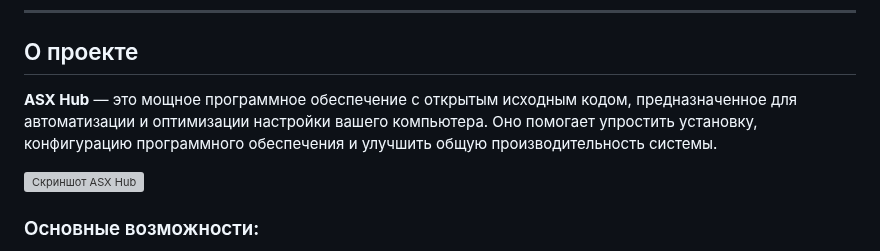
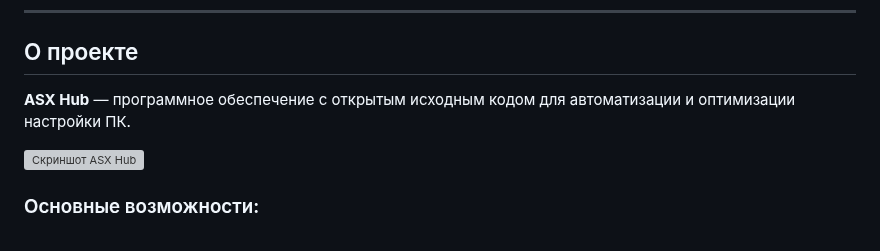
Before and after one commit to ALFiX01/ASX-Hub, a Markdown page: README.md, the part around the change. Drawn GitHub-style; grey boxes are pictures that could not be loaded.

```diff
--- a/README.md
+++ b/README.md
@@ -22,7 +22,7 @@
 
 ## О проекте
 
-**ASX Hub** — это мощное программное обеспечение с открытым исходным кодом, предназначенное для автоматизации и оптимизации настройки вашего компьютера. Оно помогает упростить установку, конфигурацию программного обеспечения и улучшить общую производительность системы.
+**ASX Hub** — программное обеспечение с открытым исходным кодом для автоматизации и оптимизации настройки ПК.
 
 ![Скриншот ASX Hub](https://github.com/ALFiX01/ASX_Hub/blob/main/Files/Images/MainMenu.png?raw=true)
 
```
